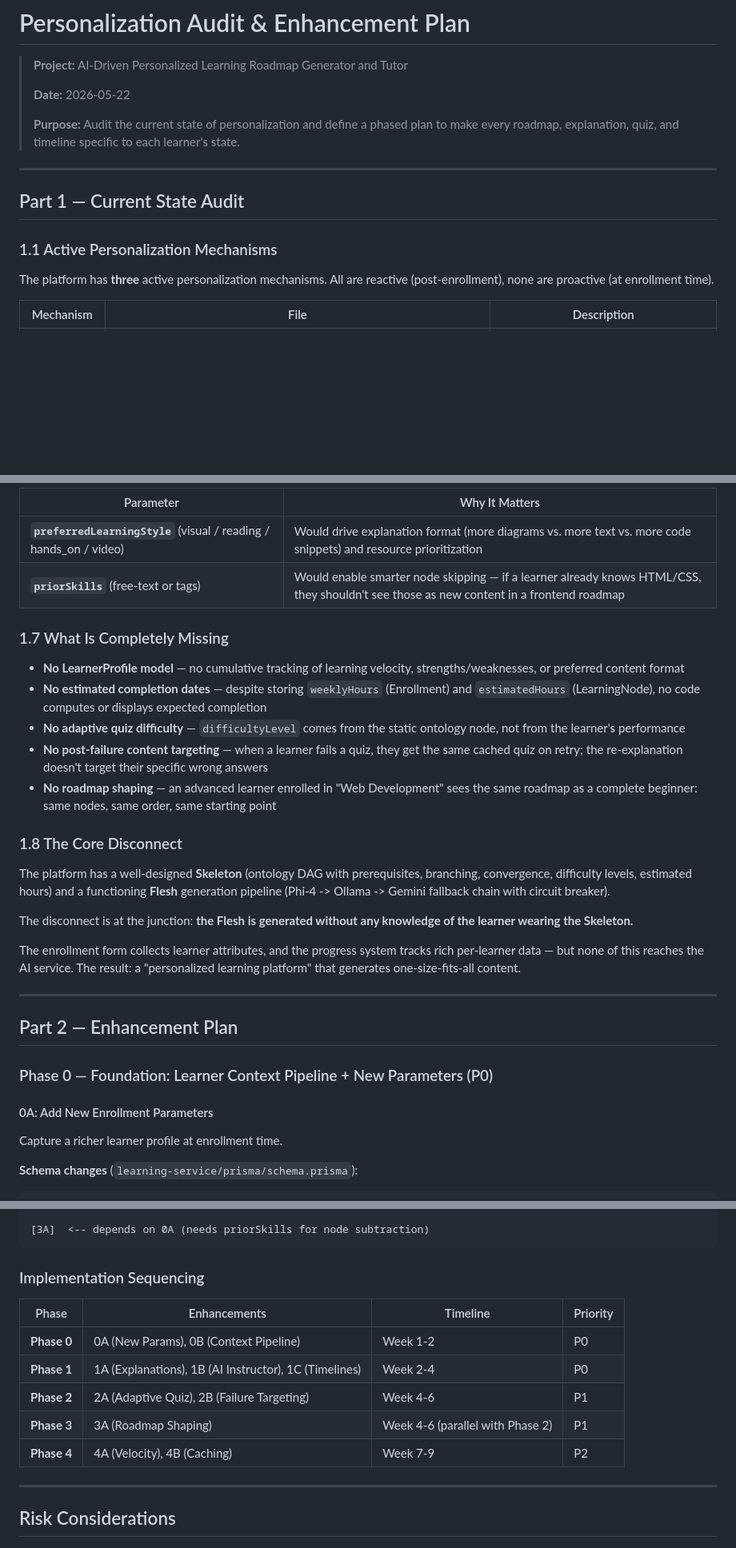
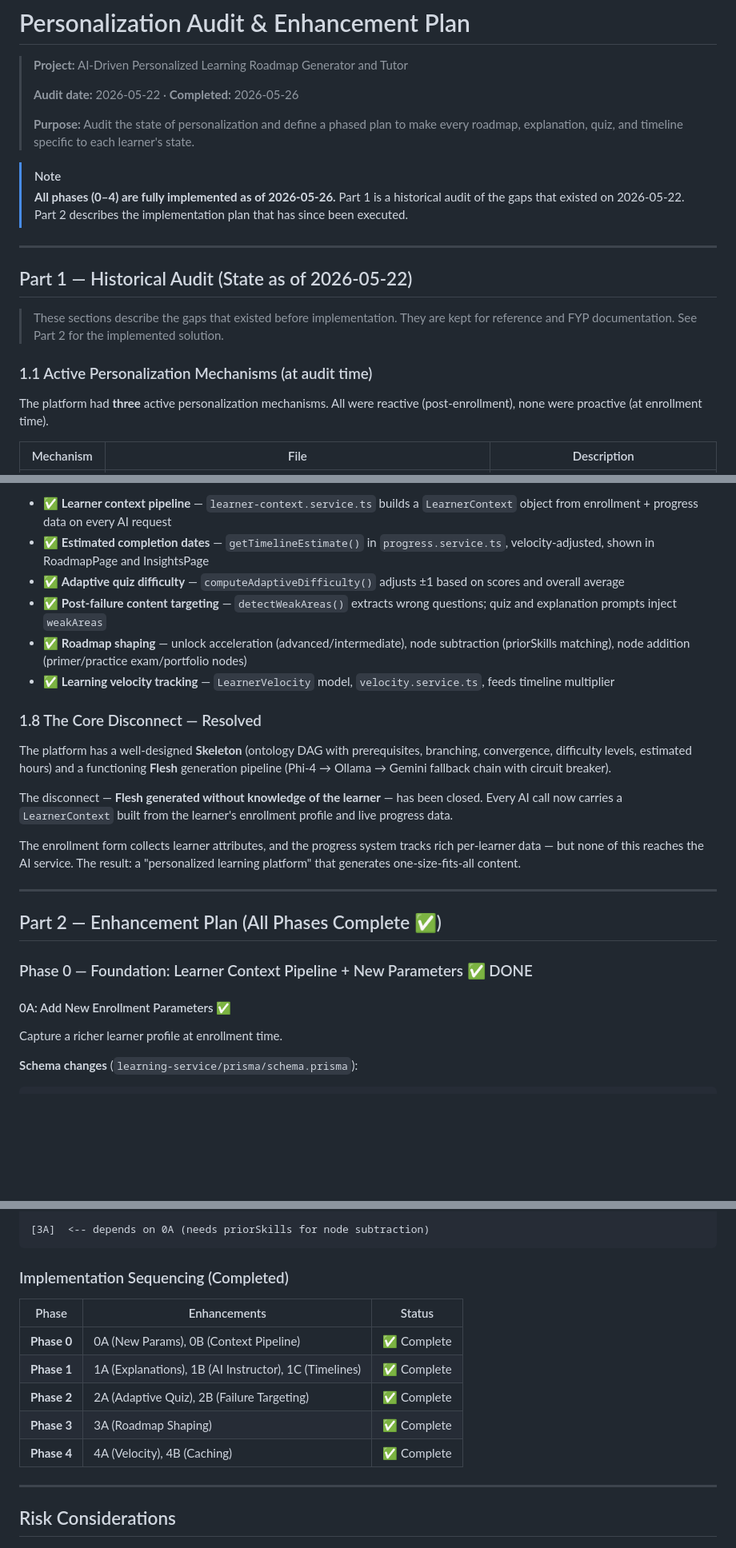
Before and after one commit to Yihun-Alemayehu/ai-driven-personalized-learning-roadmap-generator-and-tutor-backend, a Markdown page: PERSONALIZATION_PLAN.md, 3 parts joined by grey strips. Shown at 80% size. GitHub-like rendering; blank space fills up the shorter version.

````diff
--- a/PERSONALIZATION_PLAN.md
+++ b/PERSONALIZATION_PLAN.md
@@ -2,17 +2,22 @@
 
 > **Project:** AI-Driven Personalized Learning Roadmap Generator and Tutor
 >
-> **Date:** 2026-05-22
+> **Audit date:** 2026-05-22 · **Completed:** 2026-05-26
 >
-> **Purpose:** Audit the current state of personalization and define a phased plan to make every roadmap, explanation, quiz, and timeline specific to each learner's state.
+> **Purpose:** Audit the state of personalization and define a phased plan to make every roadmap, explanation, quiz, and timeline specific to each learner's state.
+
+> [!NOTE]
+> **All phases (0–4) are fully implemented as of 2026-05-26.** Part 1 is a historical audit of the gaps that existed on 2026-05-22. Part 2 describes the implementation plan that has since been executed.
 
 ---
 
-## Part 1 — Current State Audit
+## Part 1 — Historical Audit (State as of 2026-05-22)
 
-### 1.1 Active Personalization Mechanisms
+> These sections describe the gaps that existed before implementation. They are kept for reference and FYP documentation. See Part 2 for the implemented solution.
 
-The platform has **three** active personalization mechanisms. All are reactive (post-enrollment), none are proactive (at enrollment time).
+### 1.1 Active Personalization Mechanisms (at audit time)
+
+The platform had **three** active personalization mechanisms. All were reactive (post-enrollment), none were proactive (at enrollment time).
 
 | Mechanism | File | Description |
 |-----------|------|-------------|
@@ -81,32 +85,26 @@ Two important learner attributes are not collected at enrollment:
 
-| Parameter | Why It Matters |
-|-----------|---------------|
-| **`preferredLearningStyle`** (visual / reading / hands_on / video) | Would drive explanation format (more diagrams vs. more text vs. more code snippets) and resource prioritization |
-| **`priorSkills`** (free-text or tags) | Would enable smarter node skipping — if a learner already knows HTML/CSS, they shouldn't see those as new content in a frontend roadmap |
+- ✅ **Learner context pipeline** — `learner-context.service.ts` builds a `LearnerContext` object from enrollment + progress data on every AI request
+- ✅ **Estimated completion dates** — `getTimelineEstimate()` in `progress.service.ts`, velocity-adjusted, shown in RoadmapPage and InsightsPage
+- ✅ **Adaptive quiz difficulty** — `computeAdaptiveDifficulty()` adjusts ±1 based on scores and overall average
+- ✅ **Post-failure content targeting** — `detectWeakAreas()` extracts wrong questions; quiz and explanation prompts inject `weakAreas`
+- ✅ **Roadmap shaping** — unlock acceleration (advanced/intermediate), node subtraction (priorSkills matching), node addition (primer/practice exam/portfolio nodes)
+- ✅ **Learning velocity tracking** — `LearnerVelocity` model, `velocity.service.ts`, feeds timeline multiplier
 
-### 1.7 What Is Completely Missing
+### 1.8 The Core Disconnect — Resolved
 
-- **No LearnerProfile model** — no cumulative tracking of learning velocity, strengths/weaknesses, or preferred content format
-- **No estimated completion dates** — despite storing `weeklyHours` (Enrollment) and `estimatedHours` (LearningNode), no code computes or displays expected completion
-- **No adaptive quiz difficulty** — `difficultyLevel` comes from the static ontology node, not from the learner's performance
-- **No post-failure content targeting** — when a learner fails a quiz, they get the same cached quiz on retry; the re-explanation doesn't target their specific wrong answers
-- **No roadmap shaping** — an advanced learner enrolled in "Web Development" sees the same roadmap as a complete beginner: same nodes, same order, same starting point
+The platform has a well-designed **Skeleton** (ontology DAG with prerequisites, branching, convergence, difficulty levels, estimated hours) and a functioning **Flesh** generation pipeline (Phi-4 → Ollama → Gemini fallback chain with circuit breaker).
 
-### 1.8 The Core Disconnect
-
-The platform has a well-designed **Skeleton** (ontology DAG with prerequisites, branching, convergence, difficulty levels, estimated hours) and a functioning **Flesh** generation pipeline (Phi-4 -> Ollama -> Gemini fallback chain with circuit breaker).
-
-The disconnect is at the junction: **the Flesh is generated without any knowledge of the learner wearing the Skeleton.**
+The disconnect — **Flesh generated without knowledge of the learner** — has been closed. Every AI call now carries a `LearnerContext` built from the learner's enrollment profile and live progress data.
 
 The enrollment form collects learner attributes, and the progress system tracks rich per-learner data — but none of this reaches the AI service. The result: a "personalized learning platform" that generates one-size-fits-all content.
 
 ---
 
-## Part 2 — Enhancement Plan
+## Part 2 — Enhancement Plan (All Phases Complete ✅)
 
-### Phase 0 — Foundation: Learner Context Pipeline + New Parameters (P0)
+### Phase 0 — Foundation: Learner Context Pipeline + New Parameters ✅ DONE
 
-#### 0A: Add New Enrollment Parameters
+#### 0A: Add New Enrollment Parameters ✅
 
 Capture a richer learner profile at enrollment time.
 
@@ -557,15 +555,15 @@ Replace global per-node caching with a tiered strategy that balances personaliza
 [3A]  <-- depends on 0A (needs priorSkills for node subtraction)
 ```
 
-### Implementation Sequencing
+### Implementation Sequencing (Completed)
 
-| Phase | Enhancements | Timeline | Priority |
-|-------|-------------|----------|----------|
-| **Phase 0** | 0A (New Params), 0B (Context Pipeline) | Week 1-2 | P0 |
-| **Phase 1** | 1A (Explanations), 1B (AI Instructor), 1C (Timelines) | Week 2-4 | P0 |
-| **Phase 2** | 2A (Adaptive Quiz), 2B (Failure Targeting) | Week 4-6 | P1 |
-| **Phase 3** | 3A (Roadmap Shaping) | Week 4-6 (parallel with Phase 2) | P1 |
-| **Phase 4** | 4A (Velocity), 4B (Caching) | Week 7-9 | P2 |
+| Phase | Enhancements | Status |
+|-------|-------------|--------|
+| **Phase 0** | 0A (New Params), 0B (Context Pipeline) | ✅ Complete |
+| **Phase 1** | 1A (Explanations), 1B (AI Instructor), 1C (Timelines) | ✅ Complete |
+| **Phase 2** | 2A (Adaptive Quiz), 2B (Failure Targeting) | ✅ Complete |
+| **Phase 3** | 3A (Roadmap Shaping) | ✅ Complete |
+| **Phase 4** | 4A (Velocity), 4B (Caching) | ✅ Complete |
 
 ---
 
````
Also changed, not shown: other parts of PERSONALIZATION_PLAN.md (+57 -58 lines).
